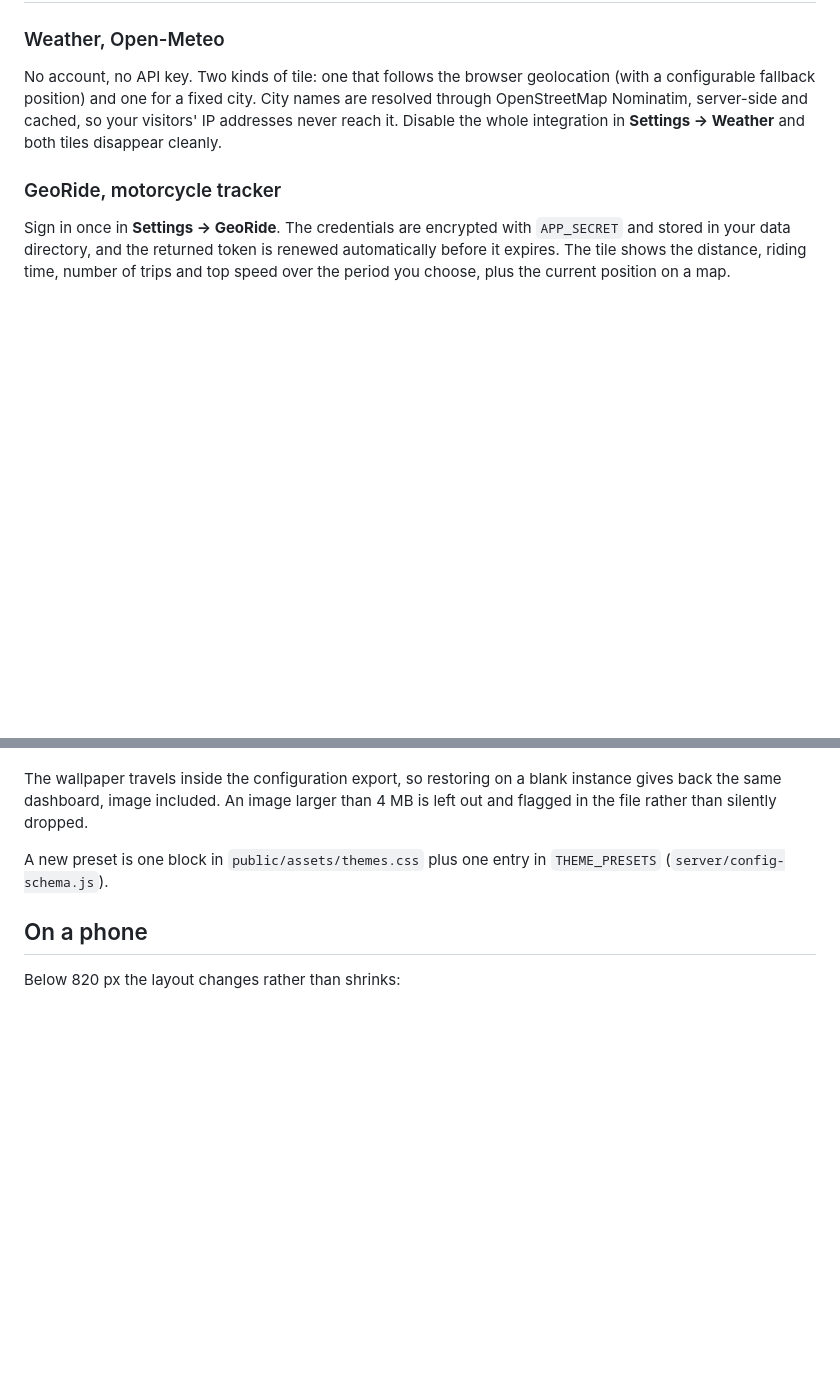
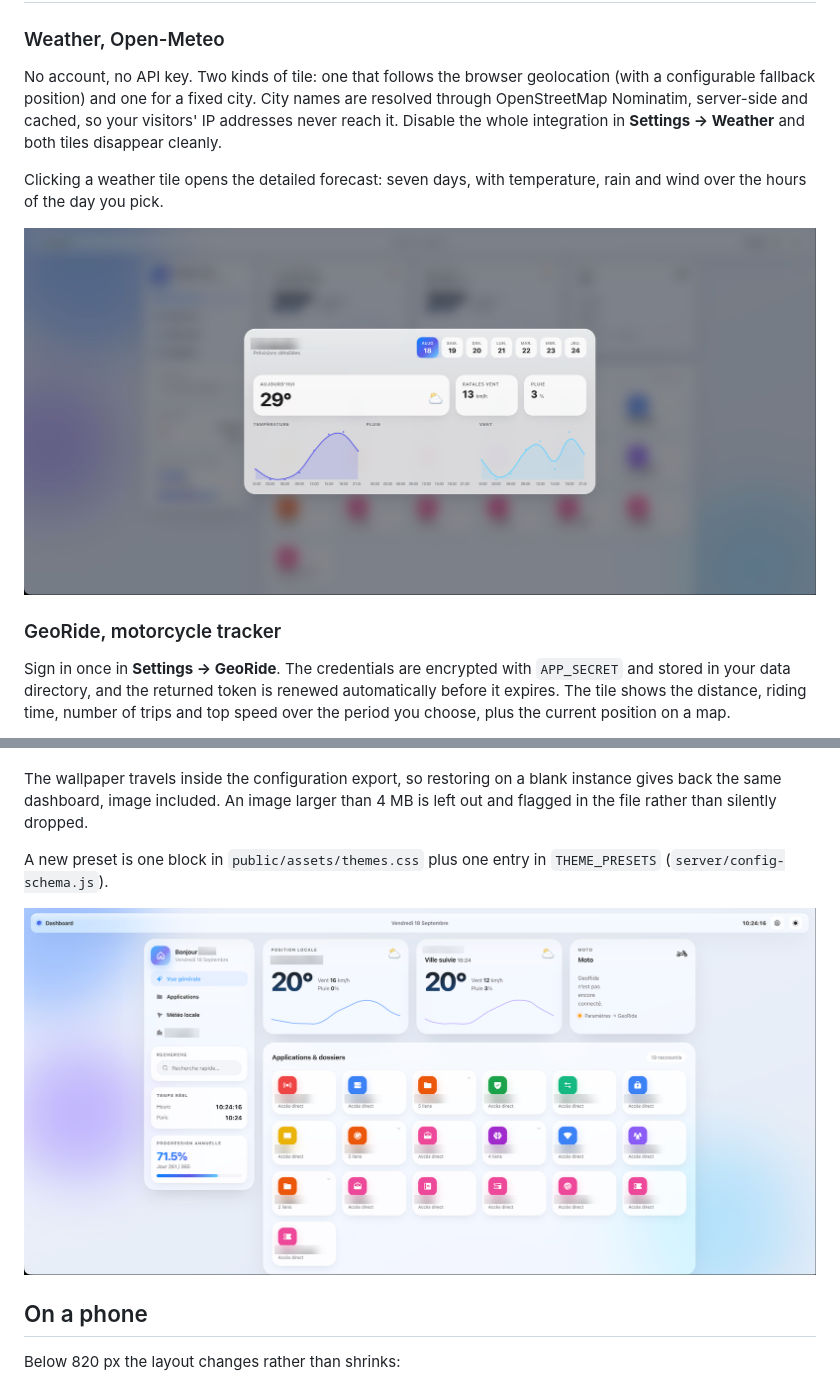
Before and after one commit to Lokyron/GlassBoard, a Markdown page: README.md, 2 parts joined by grey strips. Drawn GitHub-style; pictures changed too: docs/images/dashboard-light.png (added), docs/images/forecast.png (added); blank space fills up the shorter version.

```diff
--- a/README.md
+++ b/README.md
@@ -131,6 +139,11 @@ geolocation (with a configurable fallback position) and one for a fixed city.
 City names are resolved through OpenStreetMap Nominatim, server-side and
 cached, so your visitors' IP addresses never reach it. Disable the whole
 integration in **Settings → Weather** and both tiles disappear cleanly.
+
+Clicking a weather tile opens the detailed forecast: seven days, with
+temperature, rain and wind over the hours of the day you pick.
+
+![The detailed forecast](docs/images/forecast.png)
 
 ### GeoRide, motorcycle tracker
 
@@ -267,6 +280,8 @@ instance gives back the same dashboard, image included. An image larger than
 A new preset is one block in `public/assets/themes.css` plus one entry in
 `THEME_PRESETS` (`server/config-schema.js`).
 
+![The same dashboard in light mode](docs/images/dashboard-light.png)
+
 ## On a phone
 
 Below 820 px the layout changes rather than shrinks:
```
Also changed, not shown: other parts of README.md (+9 -1 lines), docs/images/dashboard-dark.png (added), docs/images/settings.png (added).
